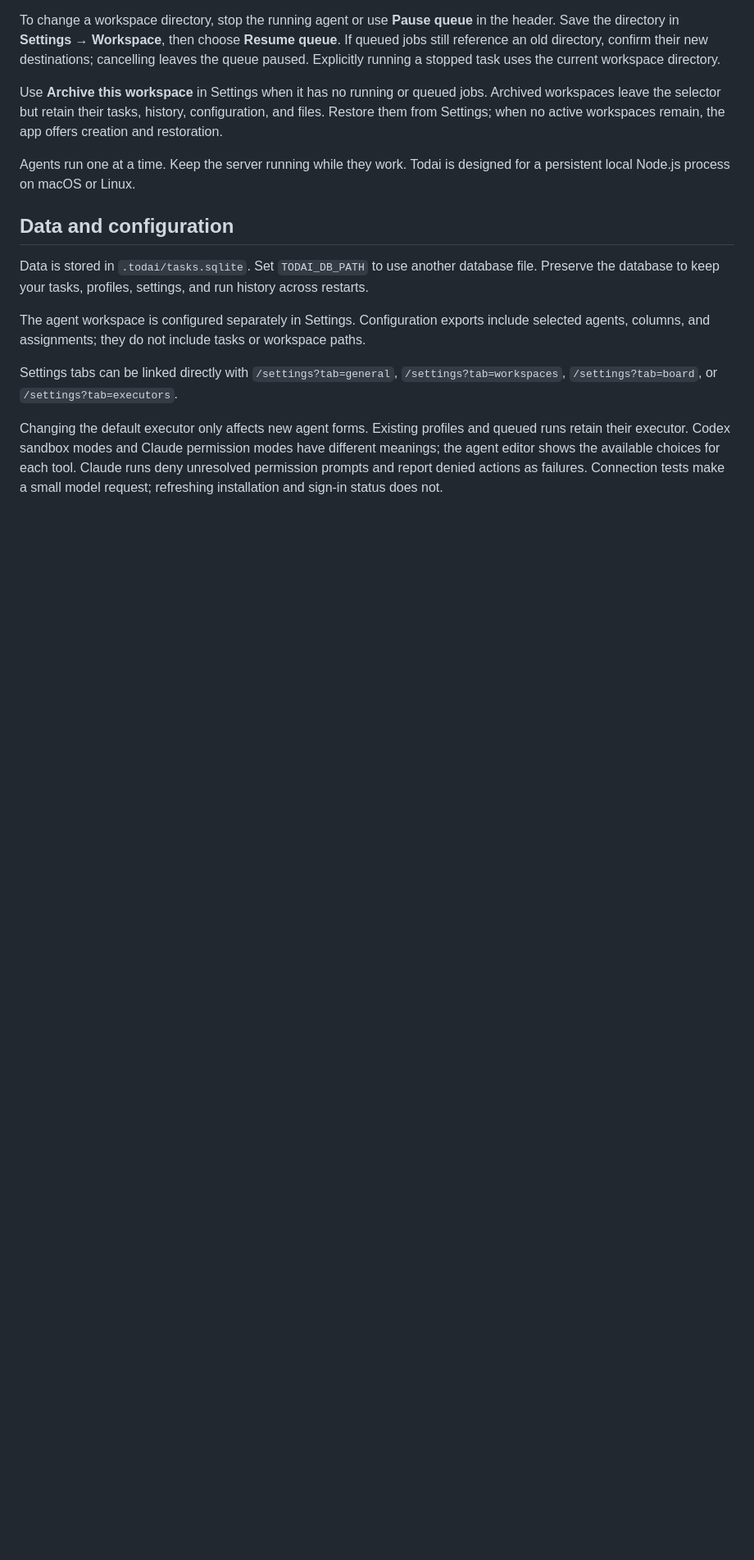
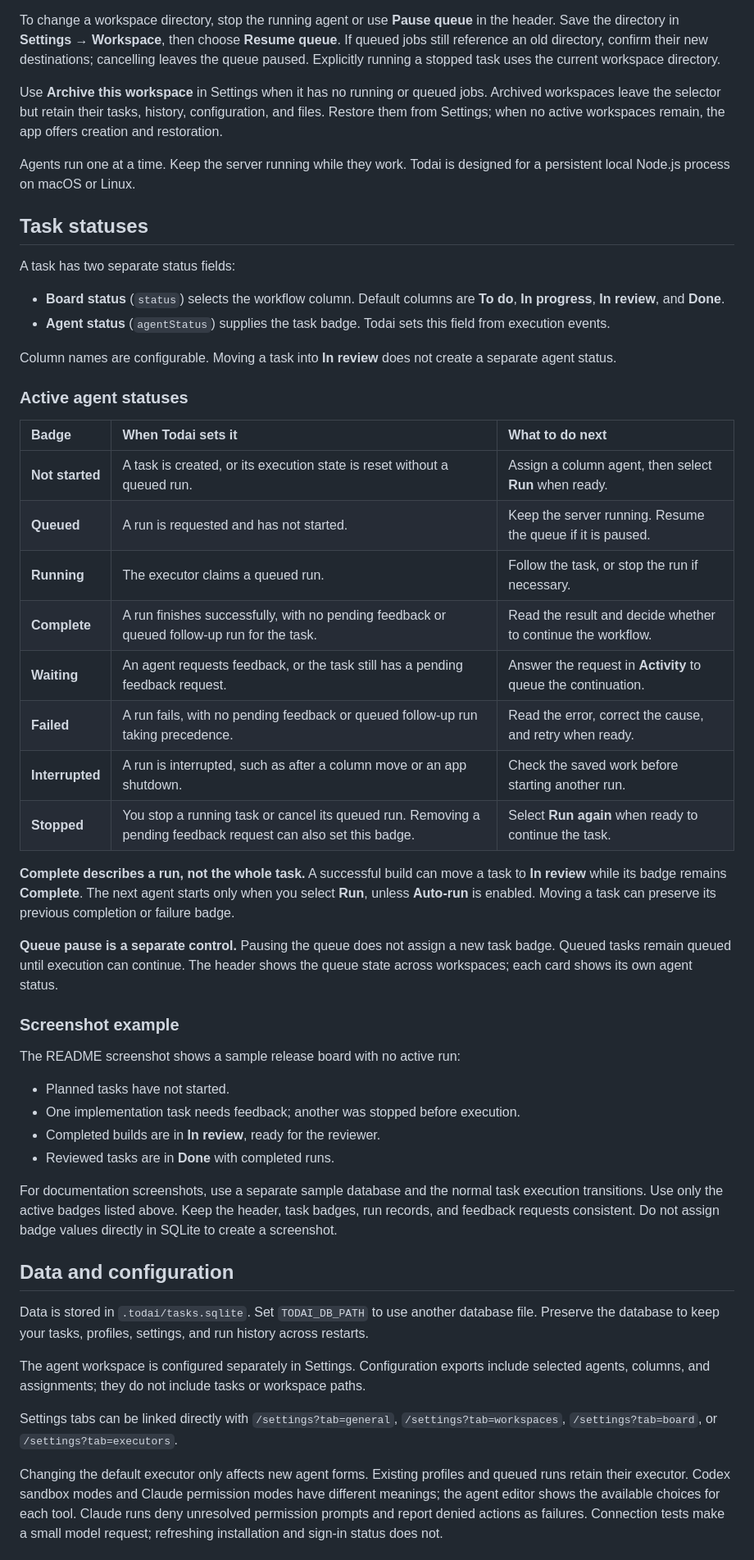
Before and after one commit to RodRitter/todai, a Markdown page: docs/user-guide.md, the part around the change. Shown at 82% size. Rendered like a GitHub page; blank space fills up the shorter version.

```diff
--- a/docs/user-guide.md
+++ b/docs/user-guide.md
@@ -23,6 +23,49 @@ To change a workspace directory, stop the running agent or use **Pause queue** i
 Use **Archive this workspace** in Settings when it has no running or queued jobs. Archived workspaces leave the selector but retain their tasks, history, configuration, and files. Restore them from Settings; when no active workspaces remain, the app offers creation and restoration.
 
 Agents run one at a time. Keep the server running while they work. Todai is designed for a persistent local Node.js process on macOS or Linux.
+
+## Task statuses
+
+A task has two separate status fields:
+
+- **Board status** (`status`) selects the workflow column. Default columns are **To do**, **In progress**, **In review**, and **Done**.
+- **Agent status** (`agentStatus`) supplies the task badge. Todai sets this field from execution events.
+
+Column names are configurable. Moving a task into **In review** does not create a separate agent status.
+
+### Active agent statuses
+
+| Badge | When Todai sets it | What to do next |
+| :--- | :--- | :--- |
+| **Not started** | A task is created, or its execution state is reset without a queued run. | Assign a column agent, then select **Run** when ready. |
+| **Queued** | A run is requested and has not started. | Keep the server running. Resume the queue if it is paused. |
+| **Running** | The executor claims a queued run. | Follow the task, or stop the run if necessary. |
+| **Complete** | A run finishes successfully, with no pending feedback or queued follow-up run for the task. | Read the result and decide whether to continue the workflow. |
+| **Waiting** | An agent requests feedback, or the task still has a pending feedback request. | Answer the request in **Activity** to queue the continuation. |
+| **Failed** | A run fails, with no pending feedback or queued follow-up run taking precedence. | Read the error, correct the cause, and retry when ready. |
+| **Interrupted** | A run is interrupted, such as after a column move or an app shutdown. | Check the saved work before starting another run. |
+| **Stopped** | You stop a running task or cancel its queued run. Removing a pending feedback request can also set this badge. | Select **Run again** when ready to continue the task. |
+
+**Complete describes a run, not the whole task.** A successful build can move a task to **In review** while its badge remains **Complete**.
+The next agent starts only when you select **Run**, unless **Auto-run** is enabled.
+Moving a task can preserve its previous completion or failure badge.
+
+**Queue pause is a separate control.** Pausing the queue does not assign a new task badge.
+Queued tasks remain queued until execution can continue.
+The header shows the queue state across workspaces; each card shows its own agent status.
+
+### Screenshot example
+
+The README screenshot shows a sample release board with no active run:
+
+- Planned tasks have not started.
+- One implementation task needs feedback; another was stopped before execution.
+- Completed builds are in **In review**, ready for the reviewer.
+- Reviewed tasks are in **Done** with completed runs.
+
+For documentation screenshots, use a separate sample database and the normal task execution transitions.
+Use only the active badges listed above. Keep the header, task badges, run records, and feedback requests consistent.
+Do not assign badge values directly in SQLite to create a screenshot.
 
 ## Data and configuration
 
```
Also changed, not shown: README.md (+5 -1 lines), docs/images/todai-board.png.
